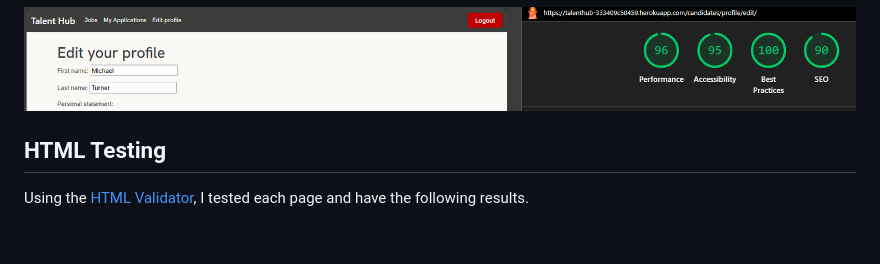
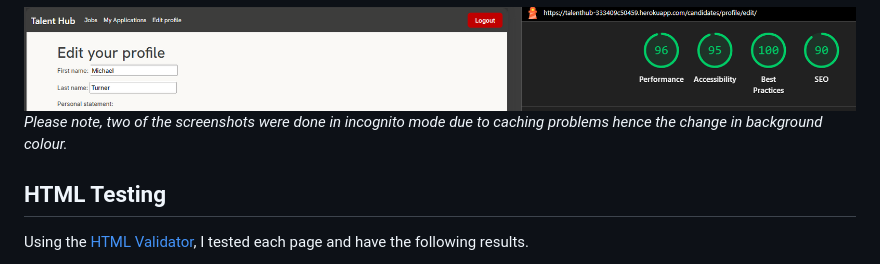
Before and after one commit to mturner1158/talent-hub, a Markdown page: testing.md, the part around one of its changes. GitHub-like rendering; blank space fills up the shorter version.

```diff
--- a/testing.md
+++ b/testing.md
@@ -95,6 +120,8 @@ For an applicant dashbnoard:
 For an edit form:
 
 <img src="./static/images/lighthouse-edit-form.png">
+
+_Please note, two of the screenshots were done in incognito mode due to caching problems hence the change in background colour._
 
 ## HTML Testing
 Using the [HTML Validator](https://validator.w3.org/), I tested each page and have the following results.
```
Also changed, not shown: other parts of testing.md (+25 -0 lines).
